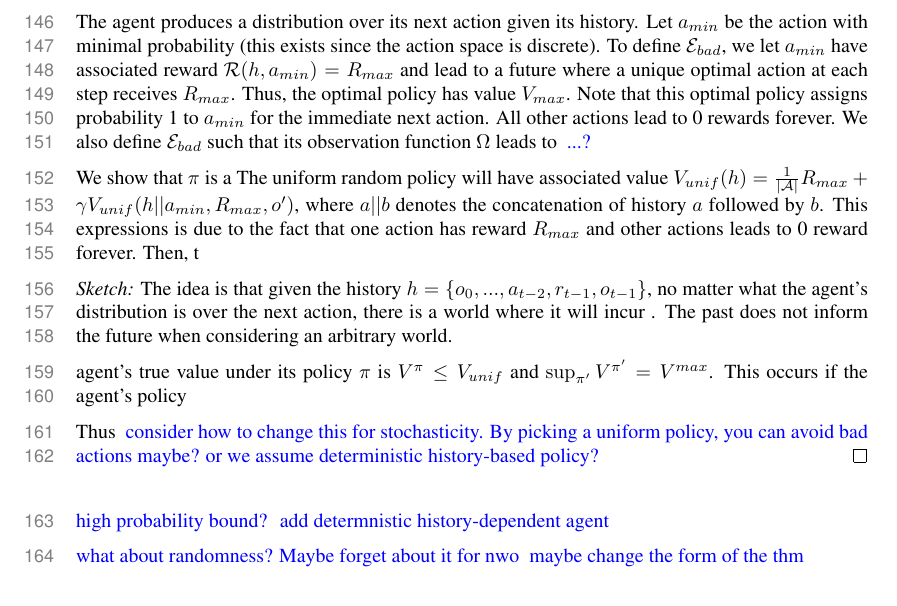
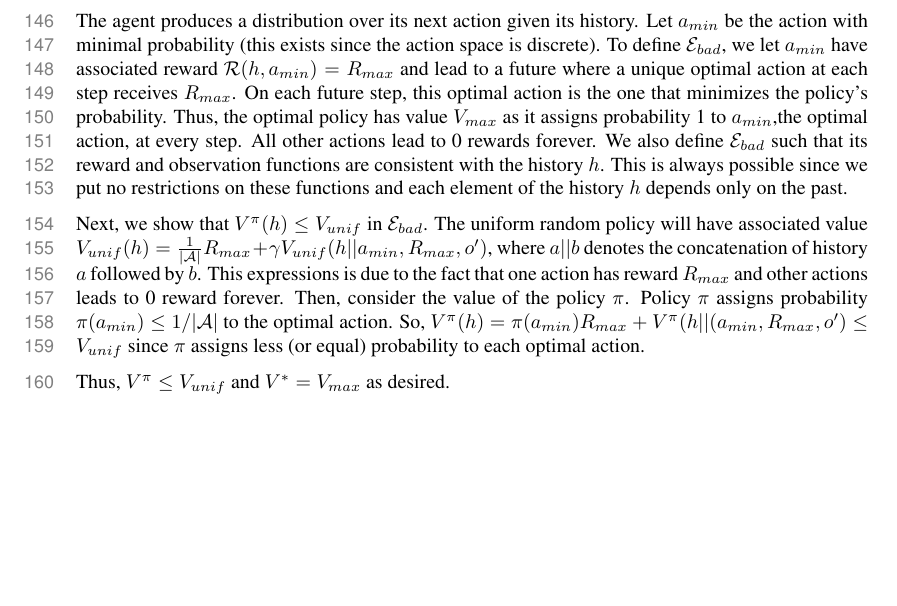
Before and after one commit to Beikewzh/Regret-Def, a LaTeX paper (main.tex, which reads sections/no_free_lunch.tex): part of page 5 of 12, cut so that both start at the same text, the shorter picture padded with empty space. Compiled offline with pdfLaTeX.

Commit message:
Updates from Overleaf

```diff
--- a/sections/no_free_lunch.tex
+++ b/sections/no_free_lunch.tex
@@ -43,31 +43,25 @@ The only examiner $\chi$ that produces valid perceived regret estimates (satisfy
     The agent produces a distribution over its next action given its history. Let $a_{min}$ be the action with minimal probability (this exists since the action space is discrete).
     To define $\Env_{bad}$,
     we let $a_{min}$ have associated reward $\Rew(h, a_{min}) = R_{max}$ and
-    lead to a future where a unique optimal action at each step receives $R_{max}$.
-    Thus, the optimal policy has value $V_{max}$. Note that this optimal policy assigns probability 1 to $a_{min}$ for the immediate next action.
+    lead to a future where a unique optimal action at each step receives $R_{max}$. On each future step, this optimal action is the one that minimizes the policy's probability.
+    Thus, the optimal policy has value $V_{max}$ as it assigns probability 1 to $a_{min}$,the optimal action, at every step.
     All other actions lead to 0 rewards forever.
-    We also define $\Env_{bad}$ such that its observation function $\Tr$ leads to
-    \wes{...?}
+    We also define $\Env_{bad}$ such that its reward  and observation functions are consistent with the history $h$. This is always possible since we put no restrictions on these functions and each element of the history $h$ depends only on the past.
 
-    We show that $\pi$ is a
+    Next, we show that $V^\pi(h) \le V_{unif}$ in $\Env_{bad}$.
     The uniform random policy will have associated value $V_{unif}(h)= \frac{1}{|\Actions|} {R_{max}} + \gamma V_{unif}(h || a_{min}, R_{max},o' )$, where $a || b$ denotes the concatenation of history $a$ followed by $b$. This expressions is due to the fact that one action has reward $R_{max}$ and other actions leads to 0 reward forever.
-    Then, t
+    Then, consider the value of the policy $\pi$. Policy $\pi$ assigns probability $\pi(a_{min}) \le 1/|\mathcal{A}|$ to the optimal action.
+    So, $V^\pi(h) = \pi(a_{min})R_{max} + V^\pi(h||(a_{min}, R_{max}, o') \le V_{unif} $ since $\pi$ assigns less (or equal) probability to each optimal action.
 
-    \textit{Sketch:} The idea is that given the history $h=\{o_0, ..., a_{t-2}, r_{t-1}, o_{t-1}\}$, no matter what the agent's distribution is over the next action, there is a world where it will incur
-    . The past does not inform the future when considering an arbitrary world.
+    Thus, $V^\pi \le V_{unif}$ and $V^* = V_{max}$ as desired.
 
-    agent's true value under its policy $\pi$ is $V^{\pi} \le V_{unif}$ and $\sup_{\pi'} V^{\pi'} = V^{max}$.
-    This occurs if the agent's policy
+\end{proof}
+% \wes{high probability bound?}
+% \wes{add determnistic history-dependent agent}
 
-    Thus
-    \wes{consider how to change this for stochasticity. By picking a uniform policy, you can avoid bad actions maybe? or we assume deterministic history-based policy? }
-\end{proof}
-\wes{high probability bound?}
-\wes{add determnistic history-dependent agent}
-
-\wes{what about randomness? Maybe forget about it for nwo}
-\wes{maybe change the form of the thm}
-
+% \wes{what about randomness? Maybe forget about it for nwo}
+% \wes{maybe change the form of the thm}
+% \wes{look at offline RL lower bounds for inspiration on proofs?}
 
 
 Similar to no-free-lunch theorems in supervised learning, which tell us that over all data distributions, no model can outperform random guessing on the population loss, we find that it is impossible to produce valid non-vacuous bounds on all environments.
```
